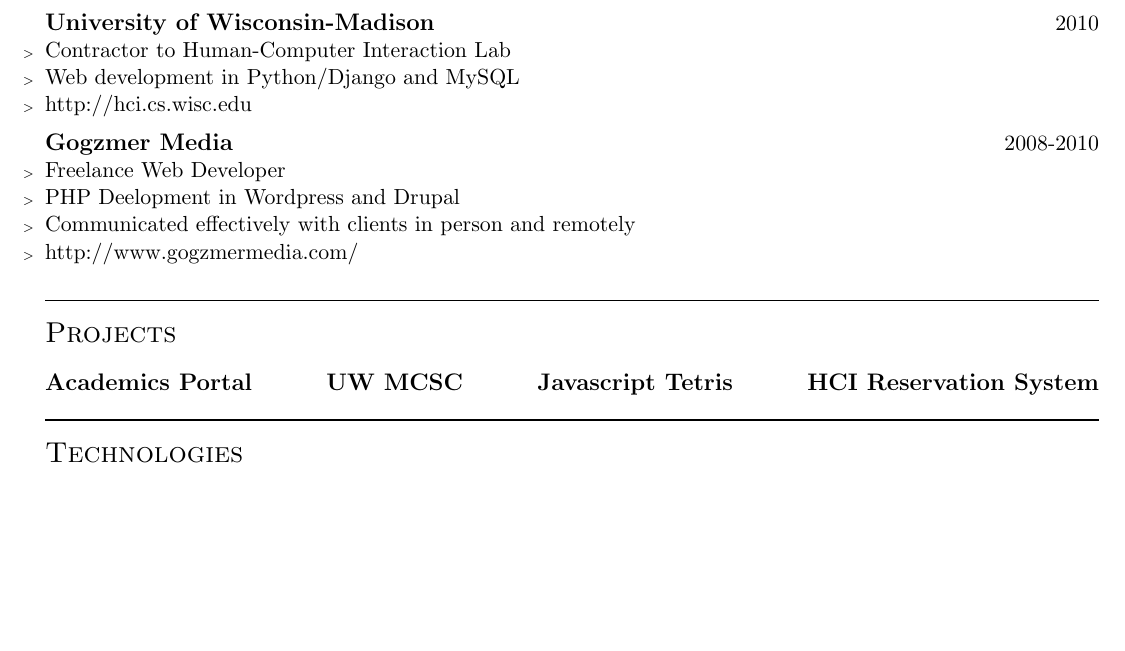
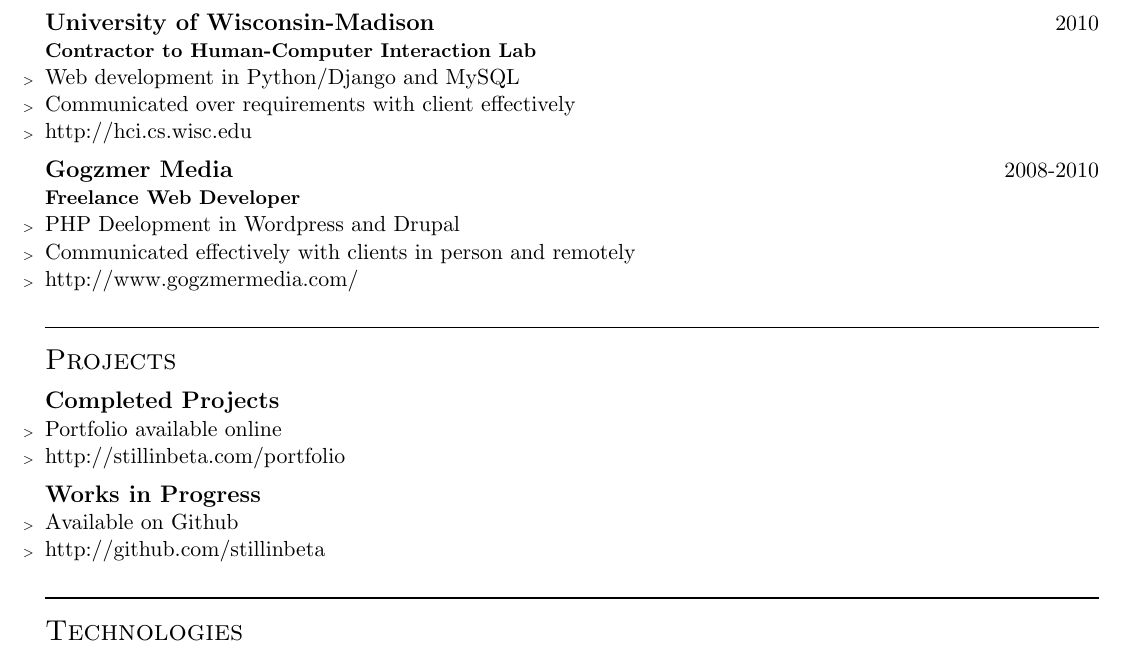
Before and after one commit to stillinbeta/resume, a LaTeX CV (resume.tex, which reads mystyle.sty): part of the page, cut so that both start at the same text, the shorter picture padded with empty space. Compiled offline with pdfLaTeX.

Commit message:
Renamed section/subsection, added projects

```diff
--- a/mystyle.sty
+++ b/mystyle.sty
@@ -1,8 +1,8 @@
 \usepackage[pdfborder={0 0 0},urlcolor=blue]{hyperref}
 \usepackage[margin=1.5cm]{geometry}
 \usepackage{mdwlist}
-\setcounter{secnumdepth}{0}
-\renewcommand{\labelitemi}{\tiny \textgreater}
+
+
 %\newenvironment{employment}
 %               {\begin{itemize*}
 %                \setlength{\itemindent}{2cm}
@@ -20,6 +20,9 @@
                {\end{list}\vspace{6pt}}
 \urlstyle{same}
 
-\renewcommand{\section}[1]{{\Large\scshape#1
+\newcommand{\head}[1]{{\Large\scshape#1
                             \vspace{6pt} \\}}
-\renewcommand{\subsection}[2]{{\bf\large#1}\hfill#2}
+\newcommand{\subhead}[1]{{\bf\large#1}}
+\newcommand{\company}[2]{\subhead{#1}\hfill#2\\}
+
+\newcommand{\postitle}[1]{{\small\bfseries #1}}
--- a/resume.tex
+++ b/resume.tex
@@ -20,25 +20,32 @@
             \item Created and Deployed WordpressMU installation, including plugin creation
             \item \url{http://www.northland.edu}
         \end{employment}
-    \subsection{University of Wisconsin-Madison}{2010}
+    \company{University of Wisconsin-Madison}{2010}
+        \postitle{Contractor to Human-Computer Interaction Lab}
         \begin{employment}
-            \item Contractor to Human-Computer Interaction Lab
             \item Web development in Python/Django and MySQL
+            \item Communicated over requirements with client effectively
             \item \url{http://hci.cs.wisc.edu}
         \end{employment}
-    \subsection{Gogzmer Media}{2008-2010}
+    \company{Gogzmer Media}{2008-2010}
+        \postitle{Freelance Web Developer}
         \begin{employment}
-            \item Freelance Web Developer
             \item PHP Deelopment in Wordpress and Drupal
             \item Communicated effectively with clients in person and remotely
             \item \url{http://www.gogzmermedia.com/}
         \end{employment}
 \rule[1mm]{\linewidth}{0.25mm}
-\section{Projects}
-    \subsection{Academics Portal}
-    \subsection{UW MCSC}
-    \subsection{Javascript Tetris}
-    \subsection{HCI Reservation System}
+\head{Projects}
+    \subhead{Completed Projects}
+        \begin{employment}
+            \item Portfolio available online
+            \item \url{http://stillinbeta.com/portfolio}
+        \end{employment}
+    \subhead{Works in Progress}
+        \begin{employment}
+            \item Available on Github
+            \item \url{http://github.com/stillinbeta}
+        \end{employment}
 \rule[1mm]{\linewidth}{0.25mm}
-\section{Technologies}
+\head{Technologies}
 \end{document}
```
Also changed, not shown: resume.tex (10 more changed lines).
